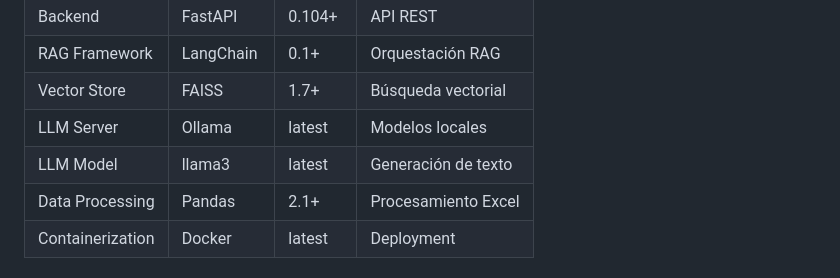
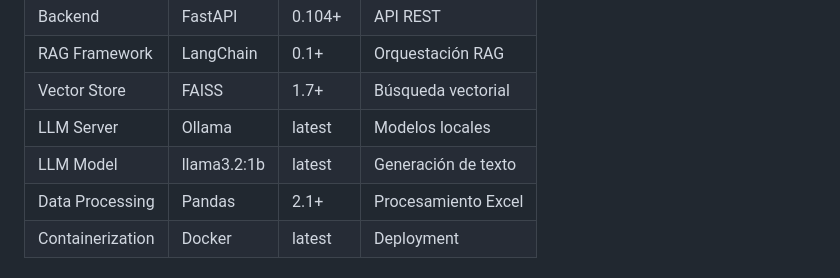
Before and after one commit to timoteo0204/obligatorio_ssd_grupo_13, a Markdown page: ARQUITECTURA.md, the part around the change. Rendered like a GitHub page.

```diff
--- a/ARQUITECTURA.md
+++ b/ARQUITECTURA.md
@@ -59,7 +59,7 @@ Sistema de chatbot con arquitectura RAG (Retrieval-Augmented Generation) para co
 | RAG Framework | LangChain | 0.1+ | Orquestación RAG |
 | Vector Store | FAISS | 1.7+ | Búsqueda vectorial |
 | LLM Server | Ollama | latest | Modelos locales |
-| LLM Model | llama3 | latest | Generación de texto |
+| LLM Model | llama3.2:1b | latest | Generación de texto |
 | Data Processing | Pandas | 2.1+ | Procesamiento Excel |
 | Containerization | Docker | latest | Deployment |
 
```
